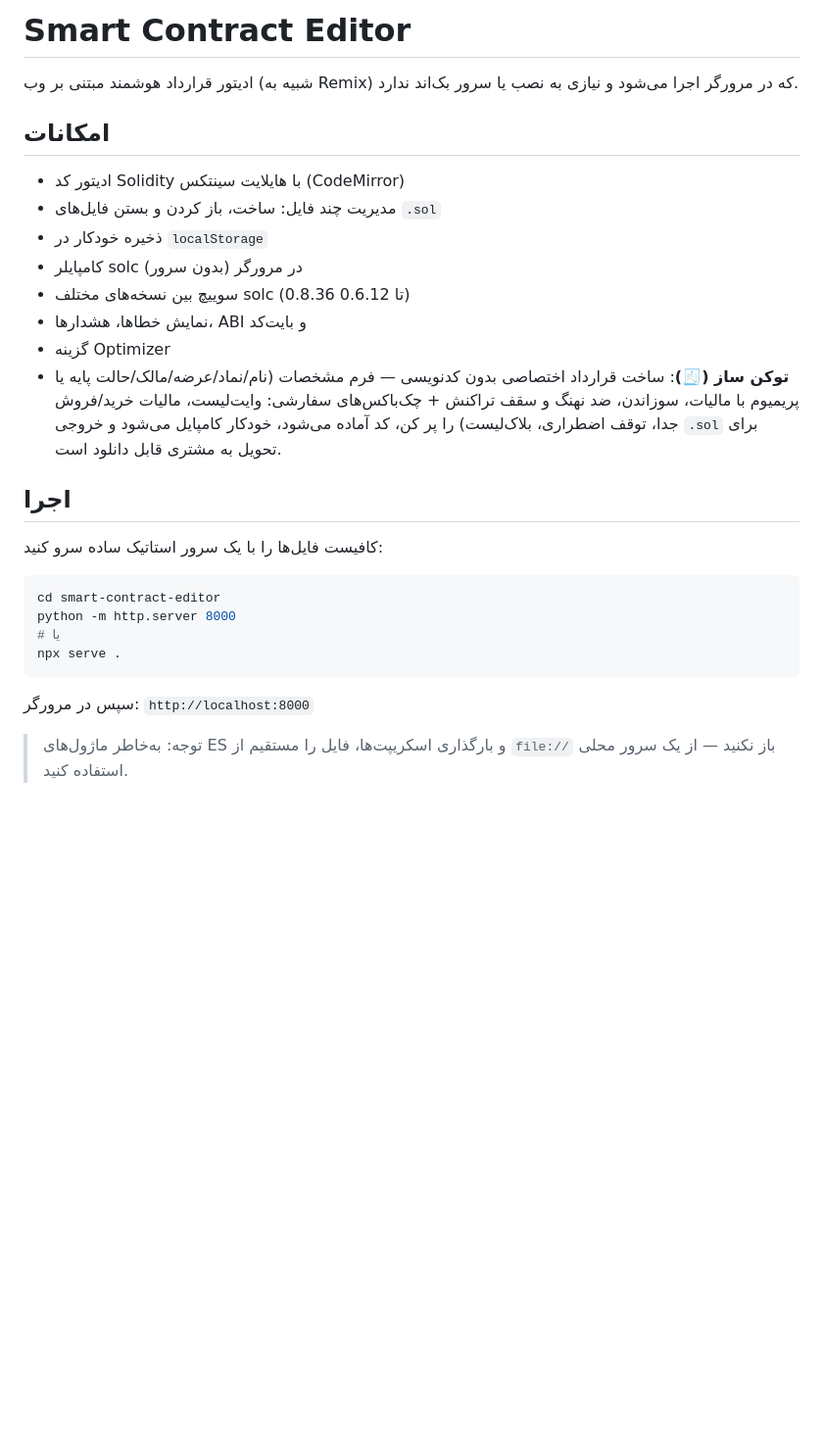
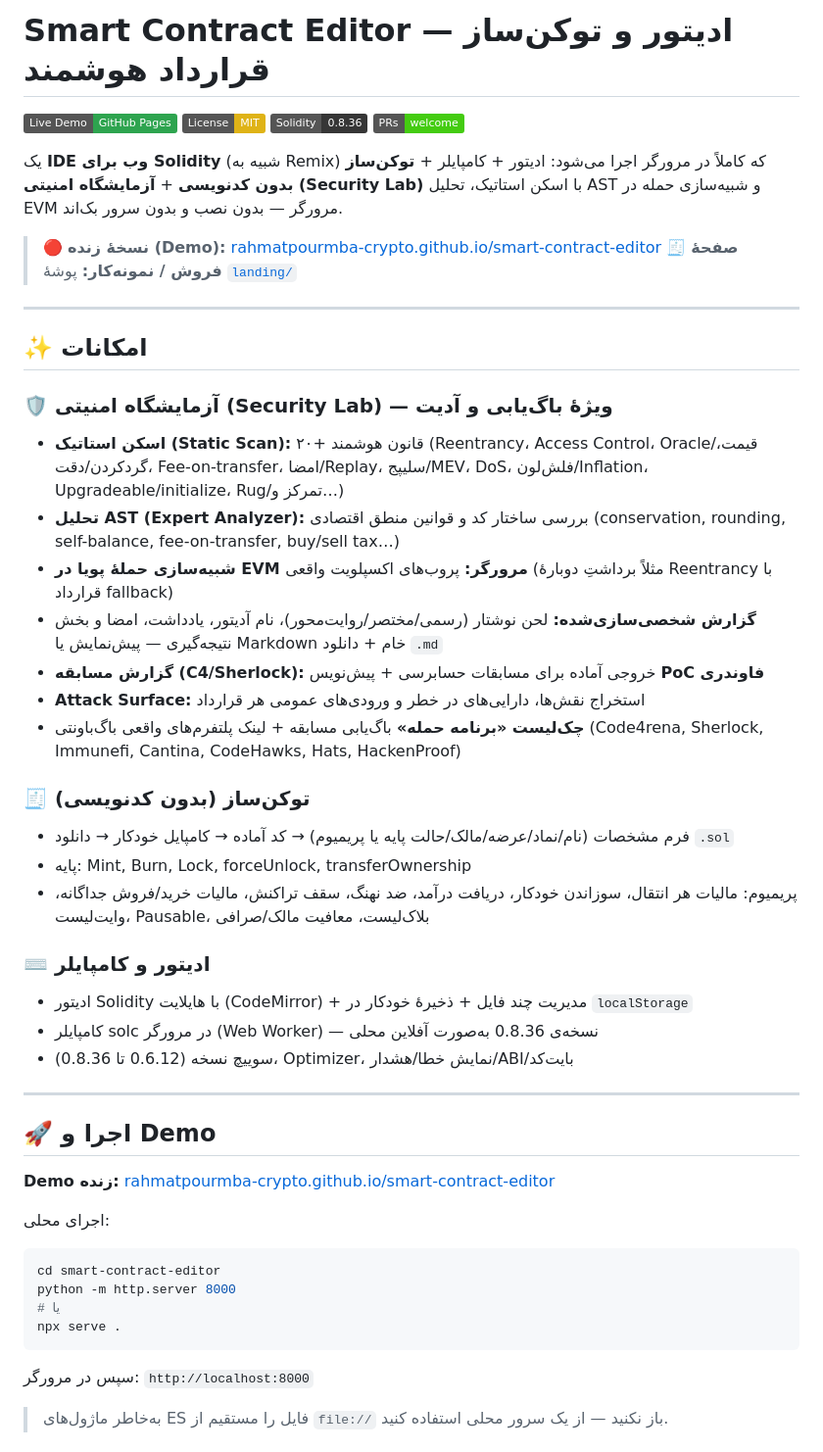
Before and after one commit to rahmatpourmba-crypto/smart-contract-editor, a Markdown page: README.md, the part around one of its changes. Shown at 98% size. Rendered like a GitHub page; badges without logos; blank space fills up the shorter version.

````diff
--- a/README.md
+++ b/README.md
@@ -1,21 +1,45 @@
-# Smart Contract Editor
+# Smart Contract Editor — ادیتور و توکن‌ساز قرارداد هوشمند
 
-ادیتور قرارداد هوشمند مبتنی بر وب (شبیه به Remix) که در مرورگر اجرا می‌شود و نیازی به نصب یا سرور بک‌اند ندارد.
+[![Live Demo](https://img.shields.io/badge/Live%20Demo-GitHub%20Pages-2ea44f)](https://rahmatpourmba-crypto.github.io/smart-contract-editor/)
+[![License](https://img.shields.io/badge/License-MIT-yellow.svg)](LICENSE)
+[![Solidity](https://img.shields.io/badge/Solidity-0.8.36-363636?logo=solidity&logoColor=white)](https://docs.soliditylang.org)
+[![PRs Welcome](https://img.shields.io/badge/PRs-welcome-brightgreen.svg)](https://github.com/rahmatpourmba-crypto/smart-contract-editor/pulls)
 
-## امکانات
+یک **IDE وب برای Solidity** (شبیه به Remix) که کاملاً در مرورگر اجرا می‌شود: ادیتور + کامپایلر + **توکن‌ساز بدون کدنویسی** + **آزمایشگاه امنیتی (Security Lab)** با اسکن استاتیک، تحلیل AST و شبیه‌سازی حمله در EVM مرورگر — بدون نصب و بدون سرور بک‌اند.
 
-- ادیتور کد Solidity با هایلایت سینتکس (CodeMirror)
-- مدیریت چند فایل: ساخت، باز کردن و بستن فایل‌های `.sol`
-- ذخیره خودکار در `localStorage`
-- کامپایلر solc در مرورگر (بدون سرور)
-- سوییچ بین نسخه‌های مختلف solc (0.8.36 تا 0.6.12)
-- نمایش خطاها، هشدارها، ABI و بایت‌کد
-- گزینه Optimizer
-- **توکن ساز (🧾)**: ساخت قرارداد اختصاصی بدون کدنویسی — فرم مشخصات (نام/نماد/عرضه/مالک/حالت پایه یا پریمیوم با مالیات، سوزاندن، ضد نهنگ و سقف تراکنش + چک‌باکس‌های سفارشی: وایت‌لیست، مالیات خرید/فروش جدا، توقف اضطراری، بلاک‌لیست) را پر کن، کد آماده می‌شود، خودکار کامپایل می‌شود و خروجی `.sol` برای تحویل به مشتری قابل دانلود است.
+> 🔴 **نسخهٔ زنده (Demo):** [rahmatpourmba-crypto.github.io/smart-contract-editor](https://rahmatpourmba-crypto.github.io/smart-contract-editor/)
+> 🧾 **صفحهٔ فروش / نمونه‌کار:** پوشهٔ [`landing/`](landing/)
 
-## اجرا
+---
 
-کافیست فایل‌ها را با یک سرور استاتیک ساده سرو کنید:
+## ✨ امکانات
+
+### 🛡️ آزمایشگاه امنیتی (Security Lab) — ویژهٔ باگ‌یابی و آدیت
+- **اسکن استاتیک (Static Scan):** ۲۰+ قانون هوشمند (Reentrancy، Access Control، Oracle/قیمت، گردکردن/دقت، Fee-on-transfer، امضا/Replay، سلیپج/MEV، DoS، فلش‌لون/Inflation، Upgradeable/initialize، Rug/تمرکز و…)
+- **تحلیل AST (Expert Analyzer):** بررسی ساختار کد و قوانین منطق اقتصادی (conservation, rounding, self-balance, fee-on-transfer, buy/sell tax…)
+- **شبیه‌سازی حملهٔ پویا در EVM مرورگر:** پروب‌های اکسپلویت واقعی (مثلاً برداشتِ دوبارهٔ Reentrancy با قرارداد fallback)
+- **گزارش شخصی‌سازی‌شده:** لحن نوشتار (رسمی/مختصر/روایت‌محور)، نام آدیتور، یادداشت، امضا و بخش نتیجه‌گیری — پیش‌نمایش یا Markdown خام + دانلود `.md`
+- **گزارش مسابقه (C4/Sherlock):** خروجی آماده برای مسابقات حسابرسی + پیش‌نویس **PoC فاوندری**
+- **Attack Surface:** استخراج نقش‌ها، دارایی‌های در خطر و ورودی‌های عمومی هر قرارداد
+- **چک‌لیست «برنامه حمله»** باگ‌یابی مسابقه + لینک پلتفرم‌های واقعی باگ‌باونتی (Code4rena, Sherlock, Immunefi, Cantina, CodeHawks, Hats, HackenProof)
+
+### 🧾 توکن‌ساز (بدون کدنویسی)
+- فرم مشخصات (نام/نماد/عرضه/مالک/حالت پایه یا پریمیوم) → کد آماده → کامپایل خودکار → دانلود `.sol`
+- پایه: Mint, Burn, Lock, forceUnlock, transferOwnership
+- پریمیوم: مالیات هر انتقال، سوزاندن خودکار، دریافت درآمد، ضد نهنگ، سقف تراکنش، مالیات خرید/فروش جداگانه، وایت‌لیست، Pausable، بلاک‌لیست، معافیت مالک/صرافی
+
+### ⌨️ ادیتور و کامپایلر
+- ادیتور Solidity با هایلایت (CodeMirror) + مدیریت چند فایل + ذخیرهٔ خودکار در `localStorage`
+- کامپایلر solc در مرورگر (Web Worker) — نسخه‌ی 0.8.36 به‌صورت آفلاین محلی
+- سوییچ نسخه (0.6.12 تا 0.8.36)، Optimizer، نمایش خطا/هشدار/ABI/بایت‌کد
+
+---
+
+## 🚀 اجرا و Demo
+
+**Demo زنده:** [rahmatpourmba-crypto.github.io/smart-contract-editor](https://rahmatpourmba-crypto.github.io/smart-contract-editor/)
+
+اجرای محلی:
 
 ```bash
 cd smart-contract-editor
@@ -26,5 +50,5 @@ npx serve .
 
 سپس در مرورگر: `http://localhost:8000`
 
-> توجه: به‌خاطر ماژول‌های ES و بارگذاری اسکریپت‌ها، فایل را مستقیم از `file://` باز نکنید — از یک سرور محلی استفاده کنید.
+> به‌خاطر ماژول‌های ES فایل را مستقیم از `file://` باز نکنید — از یک سرور محلی استفاده کنید.
 
````
Also changed, not shown: other parts of README.md (+49 -16 lines), docs/screenshot-editor.png (added), docs/screenshot-security.png (added), 4 other files.
